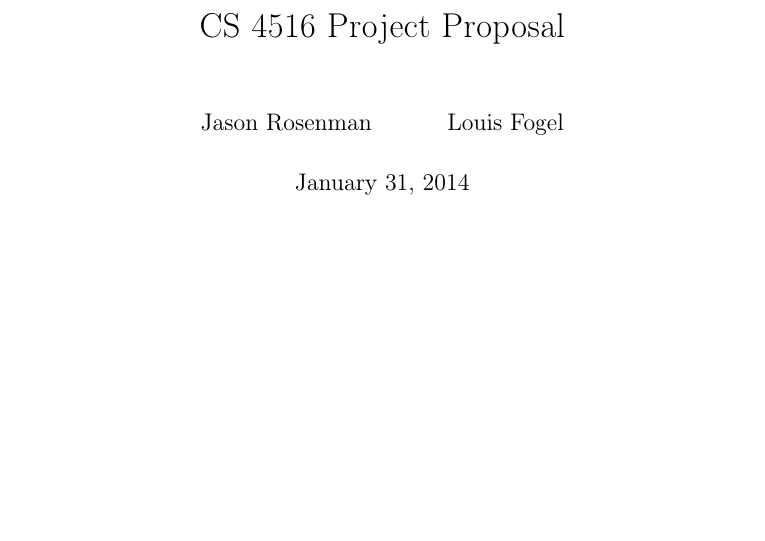
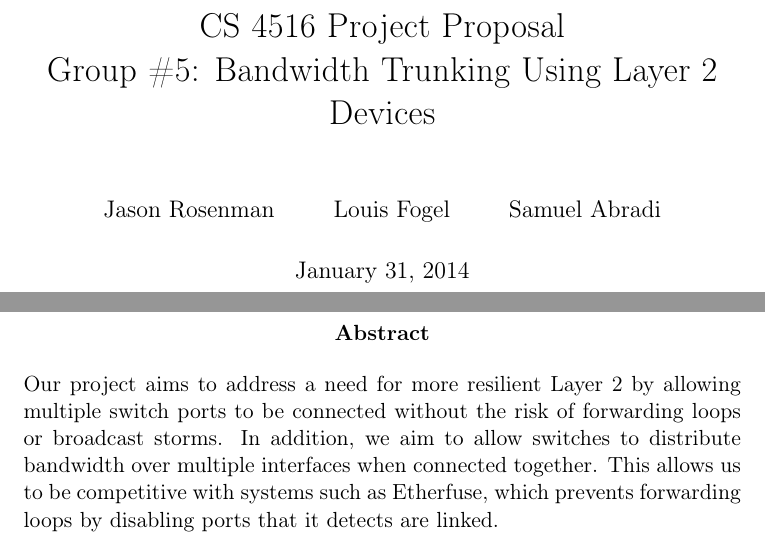
Before and after one commit to Oscillope/CS4516, a LaTeX paper (Proposal/Proposal.tex): part of the page before the commit and two parts of pages 1 and 2 of 3 after it, the two joined at a grey line, cut so that both start at the same text, the shorter picture padded with empty space. Compiled offline with pdfLaTeX.

Commit message:
Adds abstract and a basic 'Need' section.

```diff
--- a/Proposal/Proposal.tex
+++ b/Proposal/Proposal.tex
@@ -3,9 +3,13 @@
 \usepackage[utf8]{inputenc}
 \usepackage[section]{placeins}
 
-\title{CS 4516 Project Proposal}
-\author{Jason Rosenman \and Louis Fogel}
+\title{CS 4516 Project Proposal\\Group \#5: Bandwidth Trunking Using Layer 2 Devices}
+\author{Jason Rosenman \and Louis Fogel \and Samuel Abradi}
 
 \begin{document}
 \maketitle
-
+\begin{abstract}
+	Our project aims to address a need for more resilient Layer 2 by allowing multiple switch ports to be connected without the risk of forwarding loops or broadcast storms.
+	In addition, we aim to allow switches to distribute bandwidth over multiple interfaces when connected together.
+	This allows us to be competitive with systems such as Etherfuse, which prevents forwarding loops by disabling ports that it detects are linked.
+\end{abstract}
```
Also changed, not shown: Proposal/Proposal.tex (6 more changed lines).
